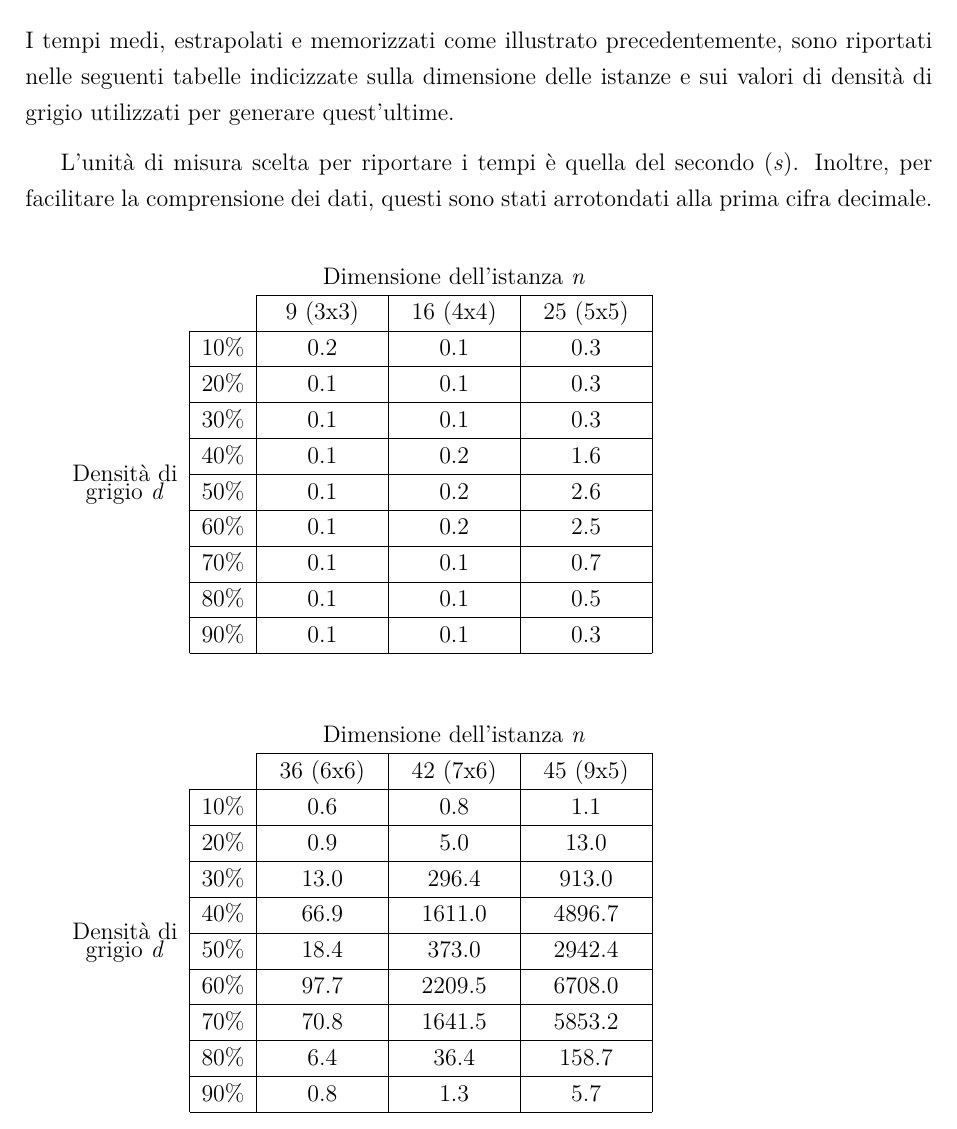
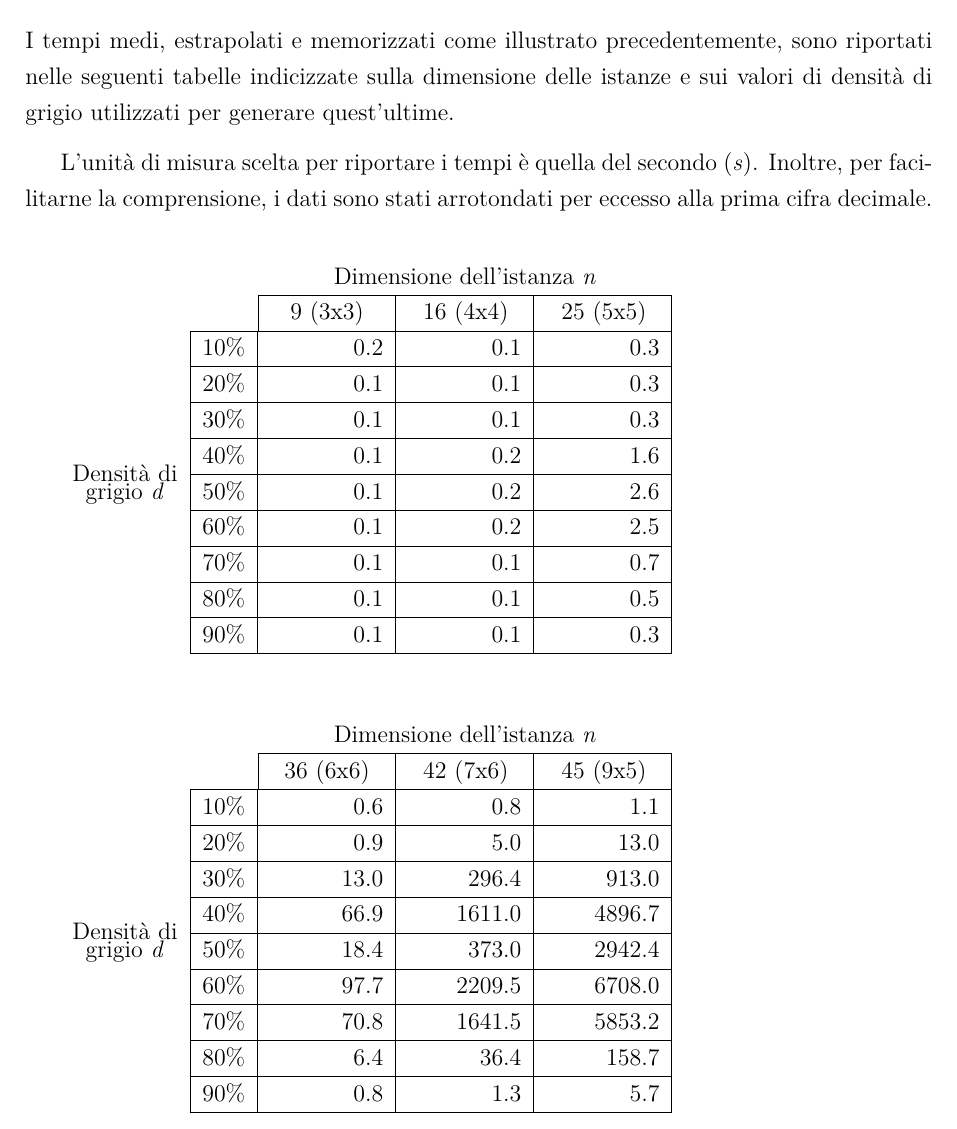
Before and after one commit to mattia-toffolon/QAP, a LaTeX book (Document/Tesi.tex, which reads Document/Risultati.tex, Document/model/new_commands.tex, Document/model/packages.tex): part of page 32 of 42, cut so that both start at the same text. Compiled offline with pdfLaTeX.

Commit message:
Last details

```diff
--- a/Document/Risultati.tex
+++ b/Document/Risultati.tex
@@ -22,16 +22,16 @@ essere: \textit{Numpy}, \textit{Pyomo}, \textit{Matplotlib} e \textit{Seaborn}.
 I tempi medi, estrapolati e memorizzati come illustrato precedentemente, sono riportati nelle seguenti tabelle indicizzate sulla dimensione delle istanze
 e sui valori di densità di grigio utilizzati per generare quest'ultime.
 
-L'unità di misura scelta per riportare i tempi è quella del secondo (\textit{s}). Inoltre, per facilitare la comprensione dei dati, questi
-sono stati arrotondati alla prima cifra decimale.
+L'unità di misura scelta per riportare i tempi è quella del secondo (\textit{s}). Inoltre, per facilitarne la comprensione, i dati
+sono stati arrotondati per eccesso alla prima cifra decimale.
 \\
 
-\begin{tabular}{cc c|c|c|c l}
+\begin{tabular}{cc R{2cm}|R{2cm}|R{2cm}|c l}
     \centering
     & & \multicolumn{3}{ c }{Dimensione dell'istanza \textit{n}} \\ \cline{3-5}
-    & & \multicolumn{1}{ |c| }{9 (3x3)} & 16 (4x4) & 25 (5x5) & \\ \cline{2-5}
+    & & \multicolumn{1}{ |c| }{9 (3x3)} & 16 (4x4)\hphantom{n} & 25 (5x5)\hphantom{n} & \\ \cline{2-5}
     \multicolumn{1}{  c  }{\multirow{8}{*}{Densità di} } &
-    \multicolumn{1}{ |c| }{10\%} & \hphantom{mm}0.2\hphantom{mm} & \hphantom{mm}0.1\hphantom{mm} & \hphantom{mm}0.3\hphantom{mm} &   \\ \cline{2-5}
+    \multicolumn{1}{ |c| }{10\%} & 0.2 & 0.1 & 0.3 &   \\ \cline{2-5}
     \multicolumn{1}{  c  }{}                       &
     \multicolumn{1}{ |c| }{20\%} & 0.1 & 0.1 & 0.3 &    \\ \cline{2-5}
     \multicolumn{1}{  c  }{}                       &
@@ -51,11 +51,11 @@ sono stati arrotondati alla prima cifra decimale.
     \medskip
 \end{tabular}
 
-\begin{tabular}{cc c|c|c|c l}
+\begin{tabular}{cc R{2cm}|R{2cm}|R{2cm}|c l}
     & & \multicolumn{3}{ c }{Dimensione dell'istanza \textit{n}} \\ \cline{3-5}
-    & & \multicolumn{1}{ |c| }{36 (6x6)} & 42 (7x6) & 45 (9x5) & \\ \cline{2-5}
+    & & \multicolumn{1}{ |c| }{36 (6x6)} & 42 (7x6)\hphantom{n} & 45 (9x5)\hphantom{n} & \\ \cline{2-5}
     \multicolumn{1}{  c  }{\multirow{8}{*}{Densità di} } &
-    \multicolumn{1}{ |c| }{10\%} & \hphantom{mm}0.6\hphantom{mm} & \hphantom{mm}0.8\hphantom{mm} & \hphantom{mm}1.1\hphantom{mm} &   \\ \cline{2-5}
+    \multicolumn{1}{ |c| }{10\%} & 0.6 & 0.8 & 1.1  &   \\ \cline{2-5}
     \multicolumn{1}{  c  }{}                        &
     \multicolumn{1}{ |c| }{20\%} & 0.9 & 5.0 & 13.0 &    \\ \cline{2-5}
     \multicolumn{1}{  c  }{}                        &
--- a/Document/model/new_commands.tex
+++ b/Document/model/new_commands.tex
@@ -55,3 +55,5 @@
 \renewcommand{\]}{\right]}                                    % parentesi quadra destra grande
 \renewcommand{\exp}[1]{\fun{e}^{#1}}                          % esponenziale
 \renewcommand{\gcd}[2]{\fun{gcd}\(#1, #2\)}                   % massimo comun divisore
+
+\newcolumntype{R}[1]{>{\RaggedLeft\arraybackslash}p{#1}}
--- a/Document/model/packages.tex
+++ b/Document/model/packages.tex
@@ -80,3 +80,4 @@
 
 %Tabelle
 \usepackage{multirow}
+\usepackage{array,booktabs,ragged2e}
```
Also changed, not shown: Document/Tesi.pdf.
